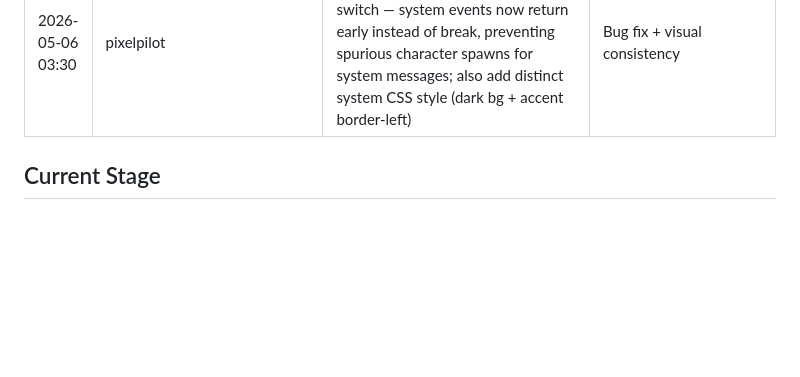
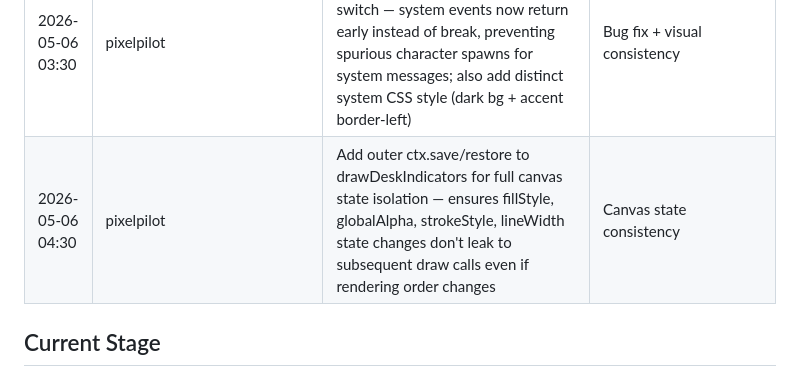
Before and after one commit to 4th-engineer/pixelpilot, a Markdown page: .evolution/log.md, the part around the change. GitHub-like rendering; blank space fills up the shorter version.

Commit message:
Self-evolution: Update log — canvas state isolation in drawDeskIndicators

```diff
--- a/.evolution/log.md
+++ b/.evolution/log.md
@@ -58,6 +58,7 @@
 | 2026-05-06 00:30 | pixelpilot | Remove dead DOM bubble code — #bubble-container div from index.html and .bubble CSS block from viewer.css were orphaned (bubbles are canvas-rendered via bubble.js, not DOM) | Clean code — 60 lines dead CSS/HTML removed |
 | 2026-05-06 02:30 | pixelpilot | Remove dead vertical drift code in particle update — `p.y += p.speedY * dt * 60` on line 40 was immediately overwritten by `p.y = p.baseY + sin(bobPhase) * bobAmount` on line 45, making the first assignment dead code; also hoist `const drift = dt * 60` to avoid redundant multiplication | Clean code — removed dead computation |
 | 2026-05-06 03:30 | pixelpilot | Fix system event falling through to spawnCharacter call in handleEvent switch — system events now return early instead of break, preventing spurious character spawns for system messages; also add distinct system CSS style (dark bg + accent border-left) | Bug fix + visual consistency |
+| 2026-05-06 04:30 | pixelpilot | Add outer ctx.save/restore to drawDeskIndicators for full canvas state isolation — ensures fillStyle, globalAlpha, strokeStyle, lineWidth state changes don't leak to subsequent draw calls even if rendering order changes | Canvas state consistency |
 
 ## Current Stage
 - Server running at port 7777
```
